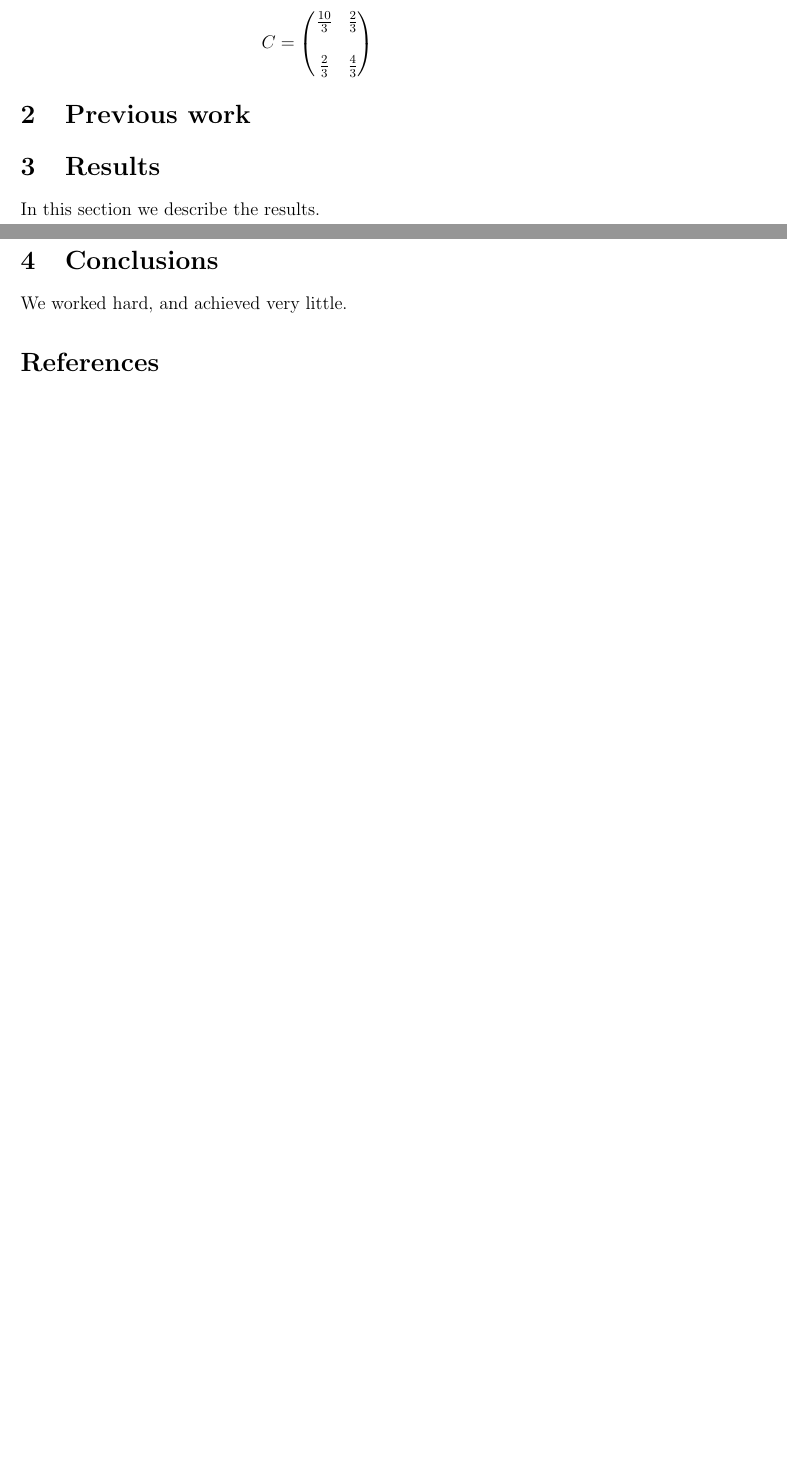
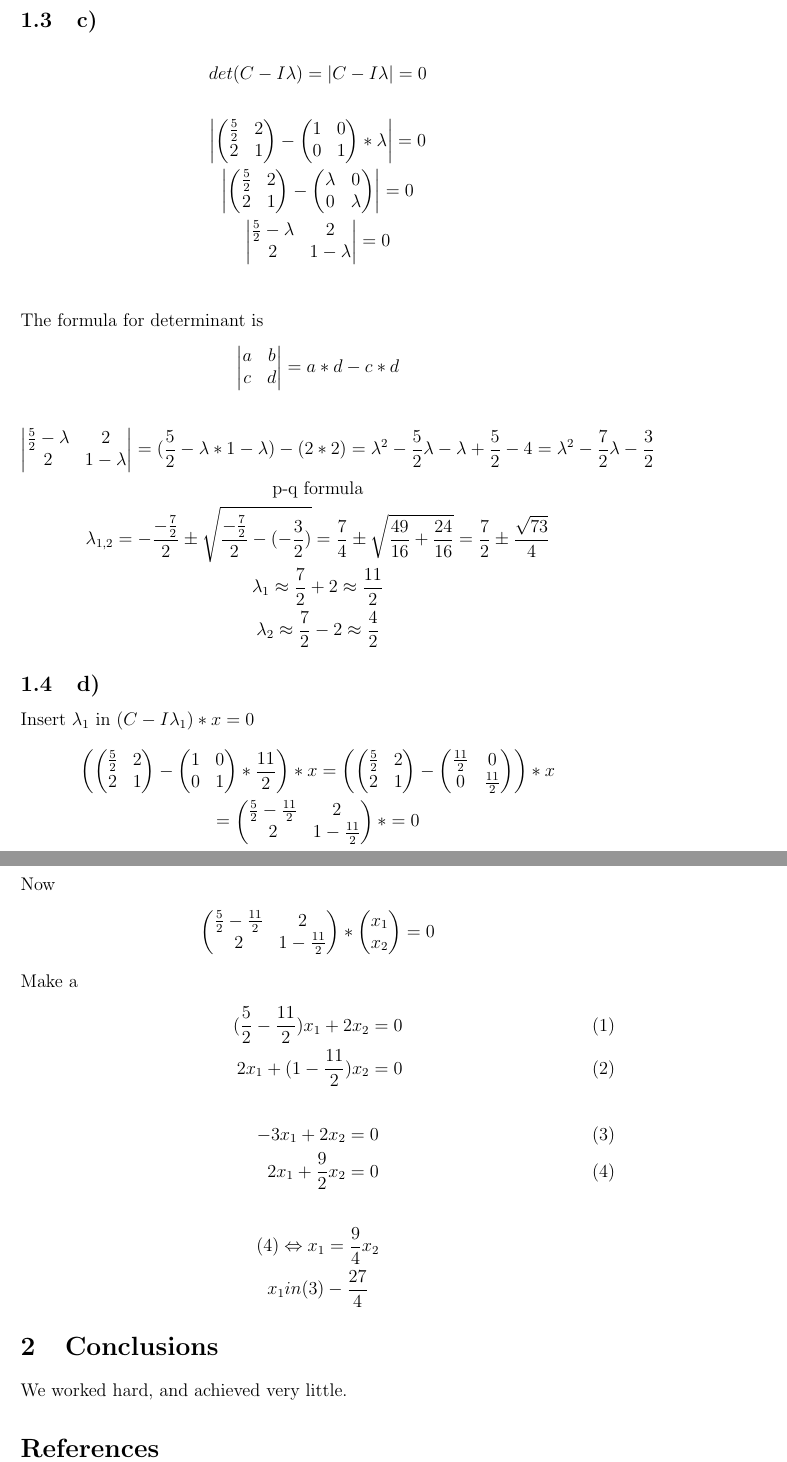
Before and after one commit to JohannGameDev/Pattern-Recognition-FU-Berlin, a LaTeX paper (Exersize4/solution1.tex): two parts of pages 2 and 3 of 3 before the commit and two parts of pages 3 and 4 of 4 after it, joined at a grey line, cut at the place of the change, the shorter picture padded with empty space. Compiled offline with pdfLaTeX.

Commit message:
finnished 1c and almost 1d

```diff
--- a/Exersize4/solution1.tex
+++ b/Exersize4/solution1.tex
@@ -52,10 +56,120 @@ The Covariancematrix C has the following form:
     \end{pmatrix}
 \end{gather*}
-\section{Previous work}\label{previous work}
+\subsection{c)}
+\begin{gather*}
+    det(C - I\lambda) = |C - I\lambda |= 0  \\
+    \\
+    \left|
+    \begin{pmatrix}
+        \frac{5}{2} & 2 \\
+        2 & 1
+    \end{pmatrix}
+    -
+    \begin{pmatrix}
+        1 & 0 \\
+        0 & 1
+    \end{pmatrix}
+    * \lambda \right| = 0
+\\
+    \left|
+    \begin{pmatrix}
+        \frac{5}{2} & 2 \\
+        2 & 1
+    \end{pmatrix}
+    -
+    \begin{pmatrix}
+        \lambda & 0 \\
+        0 & \lambda
+    \end{pmatrix}
+    \right| = 0
+    \\
+    \begin{vmatrix}
+        \frac{5}{2} - \lambda & 2 \\
+        2 & 1 -\lambda
+    \end{vmatrix}
+    = 0 \\
+\end{gather*}
+The formula for determinant is $$
+\begin{vmatrix}
+    a & b \\
+    c & d
+\end{vmatrix}
+= a * d - c * d $$
+\begin{gather*}
+    \begin{vmatrix}
+        \frac{5}{2} - \lambda & 2 \\
+        2 & 1 -\lambda
+    \end{vmatrix}
+    =(\frac{5}{2} - \lambda * 1 - \lambda) - (2 * 2) =\lambda^2 - \frac{5}{2}\lambda - \lambda + \frac{5}{2} - 4 =  \lambda^2 -\frac{7}{2}\lambda -\frac{3}{2} \\
+    \text{p-q formula} \\
+    \lambda_{1,2} =  -\frac{-\frac{7}{2}}{2} \pm \sqrt{\frac{-\frac{7}{2}}{2} - (-\frac{3}{2})} = \frac{7}{4} \pm \sqrt{\frac{49}{16}+ \frac{24}{16}} = \frac{7}{2} \pm \frac{\sqrt{73}}{4} \\
+    \lambda_1 \approx \frac{7}{2} + 2 \approx \frac{11}{2} \\
+    \lambda_2 \approx \frac{7}{2} - 2 \approx \frac{4}{2}
+\end{gather*}
 
-\section{Results}\label{results}
-In this section we describe the results.
 
+
+
+
+
+
+\subsection{d)}
+Insert $\lambda_1$ in $(C - I\lambda_1) * x = 0 $
+\begin{gather*}
+    \left (
+        \begin{pmatrix}
+            \frac{5}{2} & 2 \\
+            2 & 1
+    \end{pmatrix}
+    -
+   \begin{pmatrix}
+       1 & 0 \\
+            0 & 1
+    \end{pmatrix}
+    * \frac{11}{2} \right ) * x =
+    \left (
+        \begin{pmatrix}
+            \frac{5}{2} & 2 \\
+            2 & 1
+    \end{pmatrix}
+    -
+   \begin{pmatrix}
+       \frac{11}{2}  & 0 \\
+       0 & \frac{11}{2}
+    \end{pmatrix}
+\right ) * x  \\
+= \begin{pmatrix}
+            \frac{5}{2} -\frac{11}{2} & 2 \\
+            2 & 1 -\frac{11}{2}
+        \end{pmatrix} * = 0
+\end{gather*}
+Now
+\begin{gather*}
+ \begin{pmatrix}
+            \frac{5}{2} -\frac{11}{2} & 2 \\
+            2 & 1 -\frac{11}{2}
+        \end{pmatrix}
+        *
+        \begin{pmatrix}
+            x_1 \\
+            x_2
+        \end{pmatrix}
+        =
+        0
+\end{gather*}
+Make a
+\begin{align}
+    (\frac{5}{2} -\frac{11}{2})x_1 + 2x_2 = 0  \\
+    2x_1 +(1 -\frac{11}{2})x_2 = 0
+\end{align}
+\begin{align}
+    -3x_1 + 2x_2 = 0  \\
+    2x_1 +\frac{9}{2}x_2 = 0
+\end{align}
+\begin{gather*}
+    (4) \Leftrightarrow x_1 = \frac{9}{4}x_2 \\
+    x_1 in (3) -\frac{27}{4}
+\end{gather*}
 \section{Conclusions}\label{conclusions}
 We worked hard, and achieved very little.
 
```
Also changed, not shown: Exersize4/solution1.pdf, Exersize4/solution1.tex (20 more changed lines).
